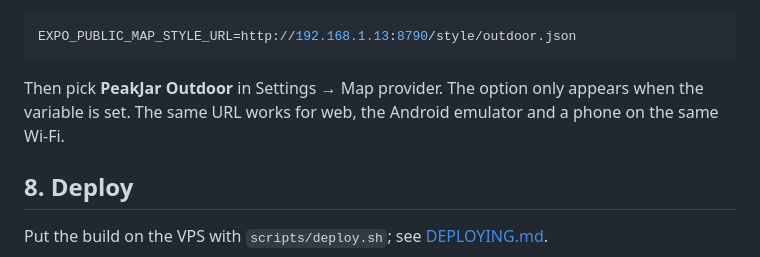
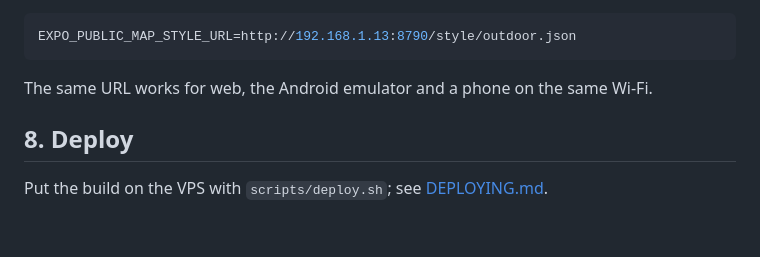
Before and after one commit to getpeakjar/peakjar-maps, a Markdown page: docs/BUILDING.md, the part around the change. GitHub-like rendering; blank space fills up the shorter version.

Commit message:
Remove the map provider step from the app test guide

````diff
--- a/docs/BUILDING.md
+++ b/docs/BUILDING.md
@@ -314,9 +314,8 @@ cache, because `EXPO_PUBLIC_` variables are fixed when the bundle is built:
 EXPO_PUBLIC_MAP_STYLE_URL=http://192.168.1.13:8790/style/outdoor.json
 ```
 
-Then pick **PeakJar Outdoor** in Settings → Map provider. The option only
-appears when the variable is set. The same URL works for web, the Android
-emulator and a phone on the same Wi-Fi.
+The same URL works for web, the Android emulator and a phone on the same
+Wi-Fi.
 
 ## 8. Deploy
 
````
